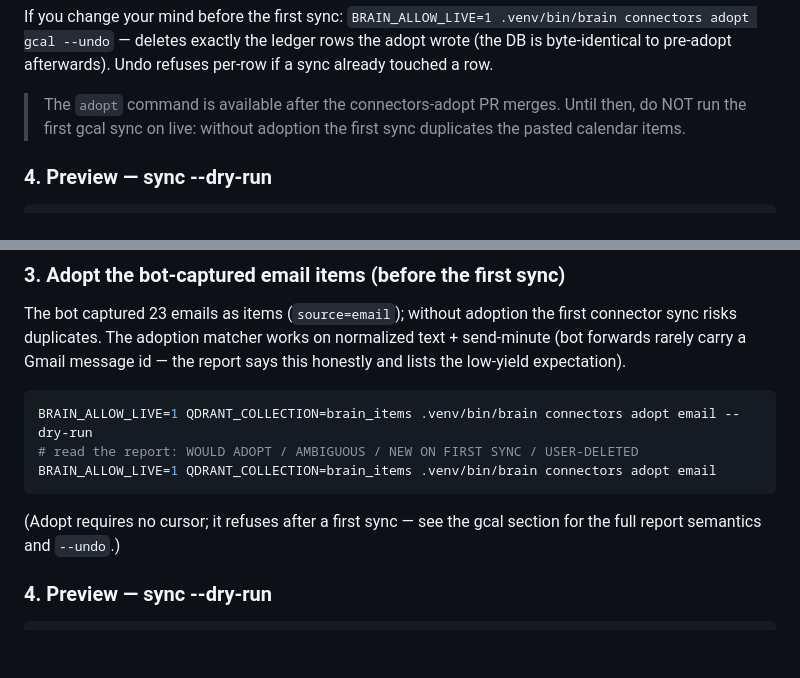
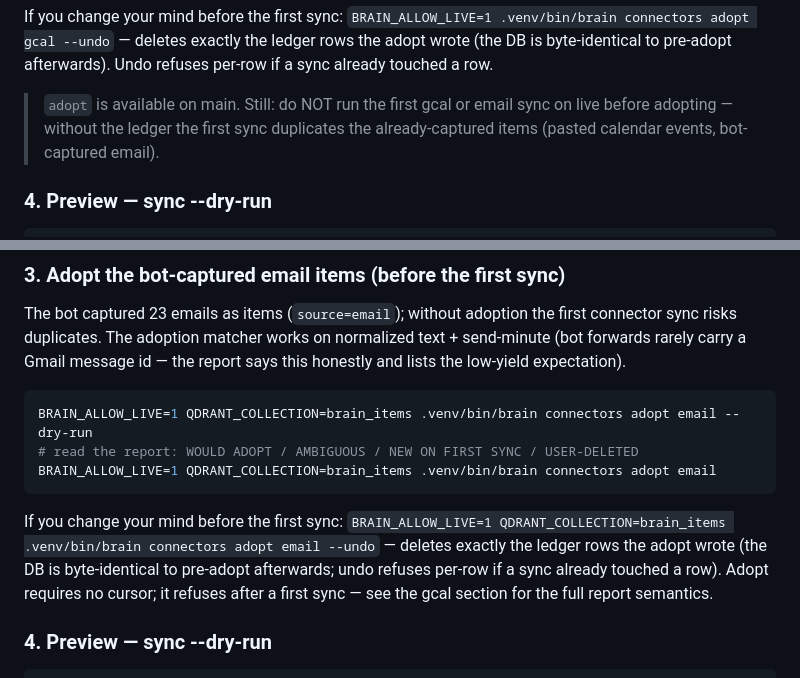
Before and after one commit to yosisrael2/Second-brain, a Markdown page: docs/connectors-enable.md, 2 parts joined by grey strips. GitHub-like rendering; blank space fills up the shorter version.

Commit message:
docs(connectors): mark the adopt step available
The adopt command is on main (#81 merged): the runbook's pending marker
becomes the keep-the-order warning (adopt BEFORE the first gcal/email
sync), the email section gains the explicit --undo line matching the
gcal one, commands verified against `brain connectors adopt --help` on
main (keychain stubbed, no live DB).

````diff
--- a/docs/connectors-enable.md
+++ b/docs/connectors-enable.md
@@ -126,9 +126,10 @@ If you change your mind before the first sync:
 exactly the ledger rows the adopt wrote (the DB is byte-identical to
 pre-adopt afterwards). Undo refuses per-row if a sync already touched a row.
 
-> The `adopt` command is available after the connectors-adopt PR merges.
-> Until then, do NOT run the first gcal sync on live: without adoption the
-> first sync duplicates the pasted calendar items.
+> `adopt` is available on main. Still: do NOT run the first gcal or email
+> sync on live before adopting — without the ledger the first sync
+> duplicates the already-captured items (pasted calendar events,
+> bot-captured email).
 
 ### 4. Preview — sync --dry-run
 
@@ -364,8 +365,12 @@ BRAIN_ALLOW_LIVE=1 QDRANT_COLLECTION=brain_items .venv/bin/brain connectors adop
 BRAIN_ALLOW_LIVE=1 QDRANT_COLLECTION=brain_items .venv/bin/brain connectors adopt email
 ```
 
-(Adopt requires no cursor; it refuses after a first sync — see the gcal
-section for the full report semantics and `--undo`.)
+If you change your mind before the first sync:
+`BRAIN_ALLOW_LIVE=1 QDRANT_COLLECTION=brain_items .venv/bin/brain connectors
+adopt email --undo` — deletes exactly the ledger rows the adopt wrote (the
+DB is byte-identical to pre-adopt afterwards; undo refuses per-row if a sync
+already touched a row). Adopt requires no cursor; it refuses after a first
+sync — see the gcal section for the full report semantics.
 
 ### 4. Preview — sync --dry-run
 
````
